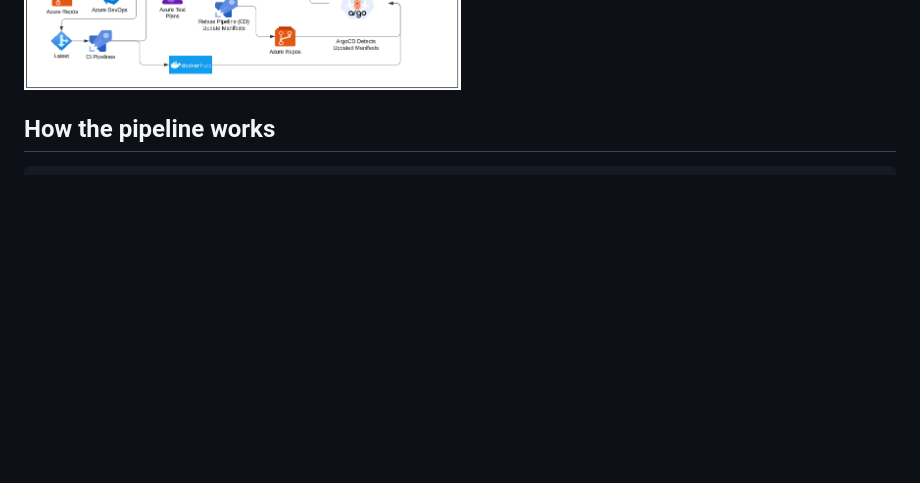
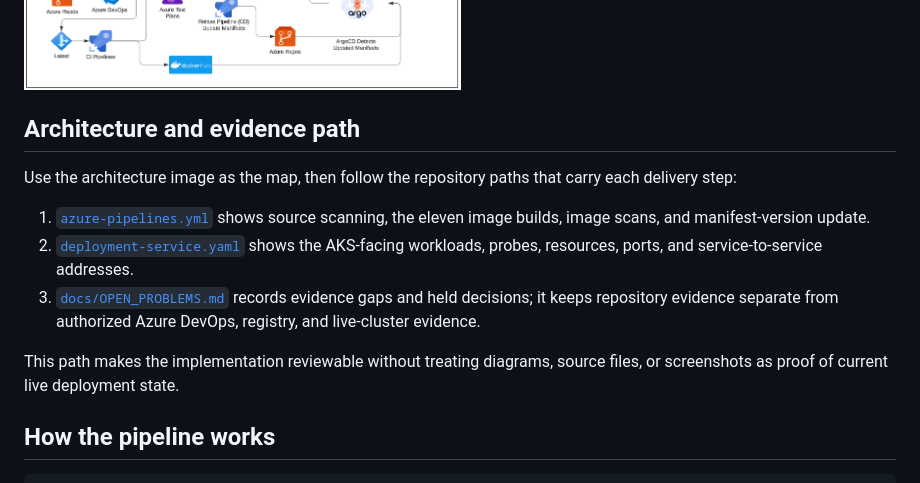
Before and after one commit to T-Py-T/aks-ado-microservices-cicd, a Markdown page: README.md, the part around the change. Drawn GitHub-style; blank space fills up the shorter version.

Commit message:
docs: add README architecture evidence path

```diff
--- a/README.md
+++ b/README.md
@@ -12,6 +12,22 @@ source scanning, per-service container builds, image scanning, manifest version
 updates, and a Kubernetes definition for an operator-controlled AKS deployment.
 
 ![Azure delivery architecture](docs/img/CICD-Architechture.png)
+
+## Architecture and evidence path
+
+Use the architecture image as the map, then follow the repository paths that
+carry each delivery step:
+
+1. [`azure-pipelines.yml`](azure-pipelines.yml) shows source scanning, the
+   eleven image builds, image scans, and manifest-version update.
+2. [`deployment-service.yaml`](deployment-service.yaml) shows the AKS-facing
+   workloads, probes, resources, ports, and service-to-service addresses.
+3. [`docs/OPEN_PROBLEMS.md`](docs/OPEN_PROBLEMS.md) records evidence gaps and
+   held decisions; it keeps repository evidence separate from authorized Azure
+   DevOps, registry, and live-cluster evidence.
+
+This path makes the implementation reviewable without treating diagrams,
+source files, or screenshots as proof of current live deployment state.
 
 ## How the pipeline works
 
```
